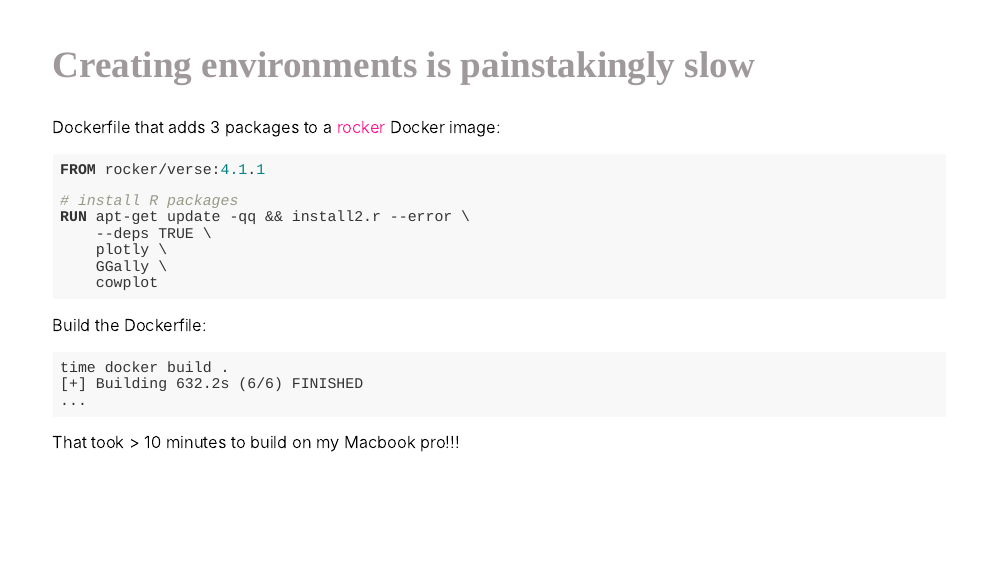
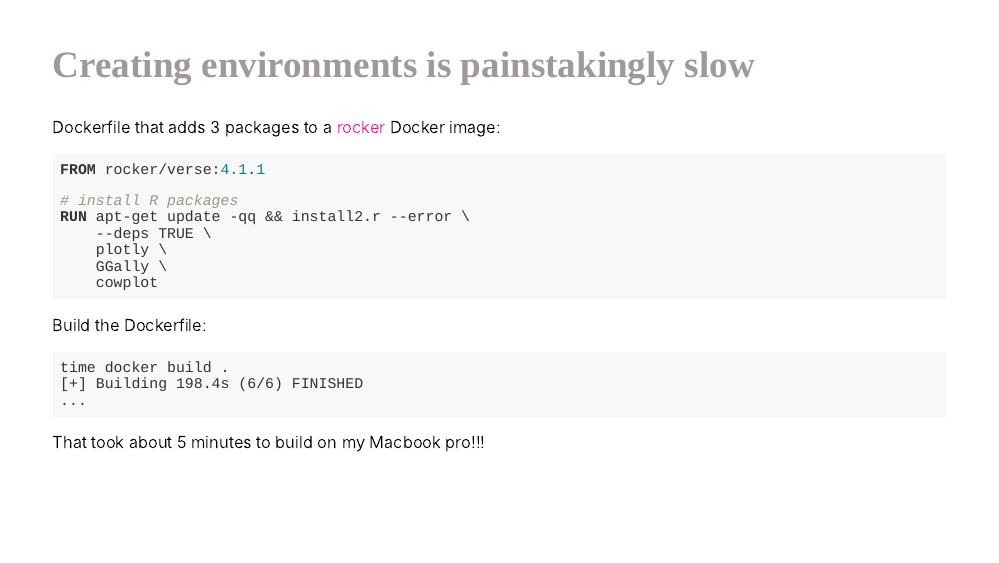
Before and after one commit to ttimbers/opinionated-practices-for-teaching-reproducibility-talk, an R Markdown document (opinionated-practices-for-teaching-reproducibility-talk.Rmd): page 18 of 44. The pictures show the slides in the output file opinionated-practices-for-teaching-reproducibility-talk.html that the author committed with the source; the slides are laid out offline by our stand-in for remark.js, each with all of its steps uncovered, in fonts that may differ from those the slides ask for, and without slide numbers, shadows or browser add-ons.

Commit message:
added correct time

````diff
--- a/opinionated-practices-for-teaching-reproducibility-talk.Rmd
+++ b/opinionated-practices-for-teaching-reproducibility-talk.Rmd
@@ -277,11 +277,11 @@ RUN apt-get update -qq && install2.r --error \
 Build the Dockerfile:
 ```bash
 time docker build .
-[+] Building 632.2s (6/6) FINISHED
+[+] Building 198.4s (6/6) FINISHED
 ...
 ```
 
-That took > 10 minutes to build on my Macbook pro!!!
+That took about 5 minutes to build on my Macbook pro!!!
 
 ---
 
````
Also changed, not shown: opinionated-practices-for-teaching-reproducibility-talk.html.
